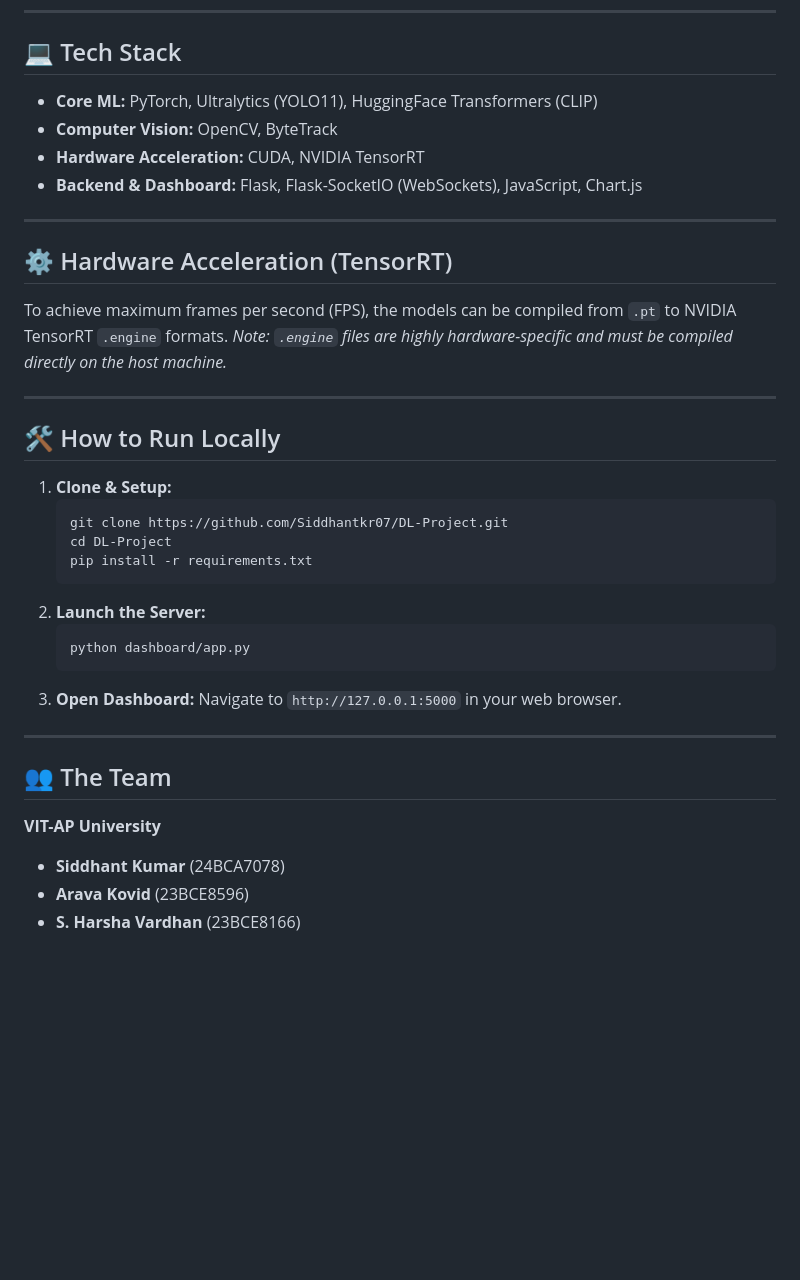
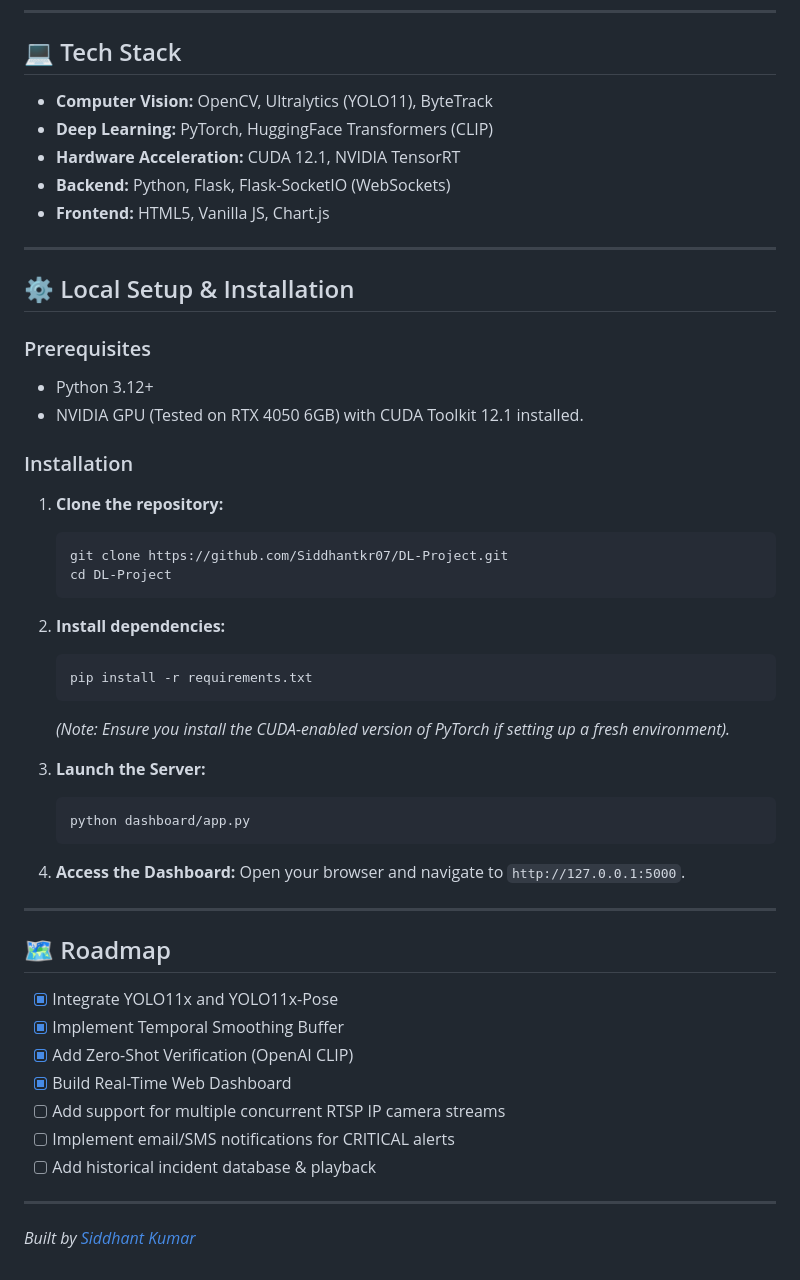
Before and after one commit to Siddhantkr07/DL-Project, a Markdown page: README.md, the part around the change printed below. GitHub-like rendering; blank space fills up the shorter version.

Commit message:
docs: Redesign README with comprehensive features, Mermaid pipeline diagram, and personal project tone

````diff
--- a/README.md
+++ b/README.md
@@ -29,38 +48,55 @@ The pipeline is optimized for edge deployment (tested on RTX 4050 6GB) and opera
 ---
 
 ## 💻 Tech Stack
-*   **Core ML:** PyTorch, Ultralytics (YOLO11), HuggingFace Transformers (CLIP)
-*   **Computer Vision:** OpenCV, ByteTrack
-*   **Hardware Acceleration:** CUDA, NVIDIA TensorRT
-*   **Backend & Dashboard:** Flask, Flask-SocketIO (WebSockets), JavaScript, Chart.js
+
+*   **Computer Vision:** OpenCV, Ultralytics (YOLO11), ByteTrack
+*   **Deep Learning:** PyTorch, HuggingFace Transformers (CLIP)
+*   **Hardware Acceleration:** CUDA 12.1, NVIDIA TensorRT
+*   **Backend:** Python, Flask, Flask-SocketIO (WebSockets)
+*   **Frontend:** HTML5, Vanilla JS, Chart.js
 
 ---
 
-## ⚙️ Hardware Acceleration (TensorRT)
-To achieve maximum frames per second (FPS), the models can be compiled from `.pt` to NVIDIA TensorRT `.engine` formats.
-*Note: `.engine` files are highly hardware-specific and must be compiled directly on the host machine.*
+## ⚙️ Local Setup & Installation
+
+### Prerequisites
+*   Python 3.12+
+*   NVIDIA GPU (Tested on RTX 4050 6GB) with CUDA Toolkit 12.1 installed.
+
+### Installation
+
+1. **Clone the repository:**
+   ```bash
+   git clone https://github.com/Siddhantkr07/DL-Project.git
+   cd DL-Project
+   ```
+
+2. **Install dependencies:**
+   ```bash
+   pip install -r requirements.txt
+   ```
+   *(Note: Ensure you install the CUDA-enabled version of PyTorch if setting up a fresh environment).*
+
+3. **Launch the Server:**
+   ```bash
+   python dashboard/app.py
+   ```
+
+4. **Access the Dashboard:**
+   Open your browser and navigate to `http://127.0.0.1:5000`.
 
 ---
 
-## 🛠️ How to Run Locally
+## 🗺️ Roadmap
 
-1. **Clone & Setup:**
-   ```bash
-   git clone https://github.com/Siddhantkr07/DL-Project.git
-   cd DL-Project
-   pip install -r requirements.txt
-   ```
-2. **Launch the Server:**
-   ```bash
-   python dashboard/app.py
-   ```
-3. **Open Dashboard:**
-   Navigate to `http://127.0.0.1:5000` in your web browser.
+- [x] Integrate YOLO11x and YOLO11x-Pose
+- [x] Implement Temporal Smoothing Buffer
+- [x] Add Zero-Shot Verification (OpenAI CLIP)
+- [x] Build Real-Time Web Dashboard
+- [ ] Add support for multiple concurrent RTSP IP camera streams
+- [ ] Implement email/SMS notifications for CRITICAL alerts
+- [ ] Add historical incident database & playback
 
 ---
 
-## 👥 The Team
-**VIT-AP University**
-*   **Siddhant Kumar** (24BCA7078)
-*   **Arava Kovid** (23BCE8596)
-*   **S. Harsha Vardhan** (23BCE8166)
+*Built by [Siddhant Kumar](https://github.com/Siddhantkr07)*
````
Also changed, not shown: other parts of README.md (+34 -15 lines).
